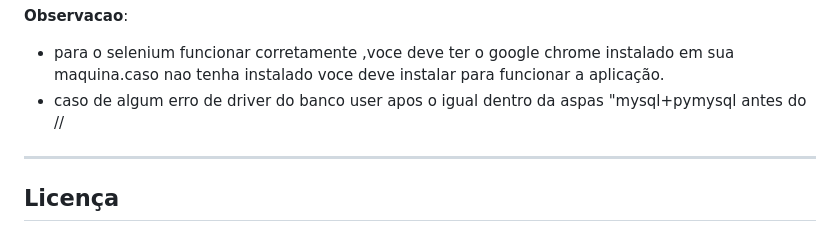
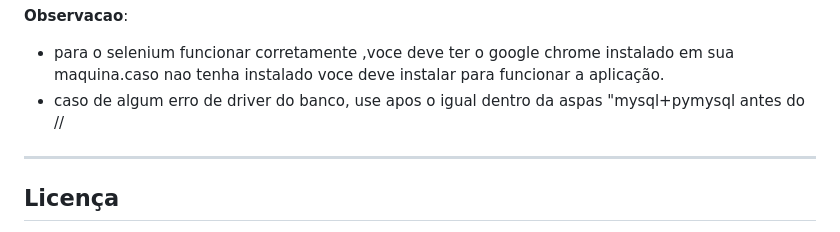
Before and after one commit to ldm-code/aoeSystem, a Markdown page: README.md, the part around the change. GitHub-like rendering.

Commit message:
Fix typo and enhance instructions in README
Corrected a typo and improved clarity in the README.

````diff
--- a/README.md
+++ b/README.md
@@ -139,7 +139,7 @@ python3 testes/teste_boleto.py
 ```
 **Observacao**:
 - para o selenium funcionar corretamente ,voce deve ter o google chrome instalado em sua maquina.caso nao tenha instalado voce deve instalar para funcionar a aplicação.
-- caso de algum erro de driver do banco user apos o igual dentro da aspas "mysql+pymysql antes do //
+- caso de algum erro de driver do banco, use apos o igual dentro da aspas "mysql+pymysql antes do //
 
 ---
 ## Licença
````
